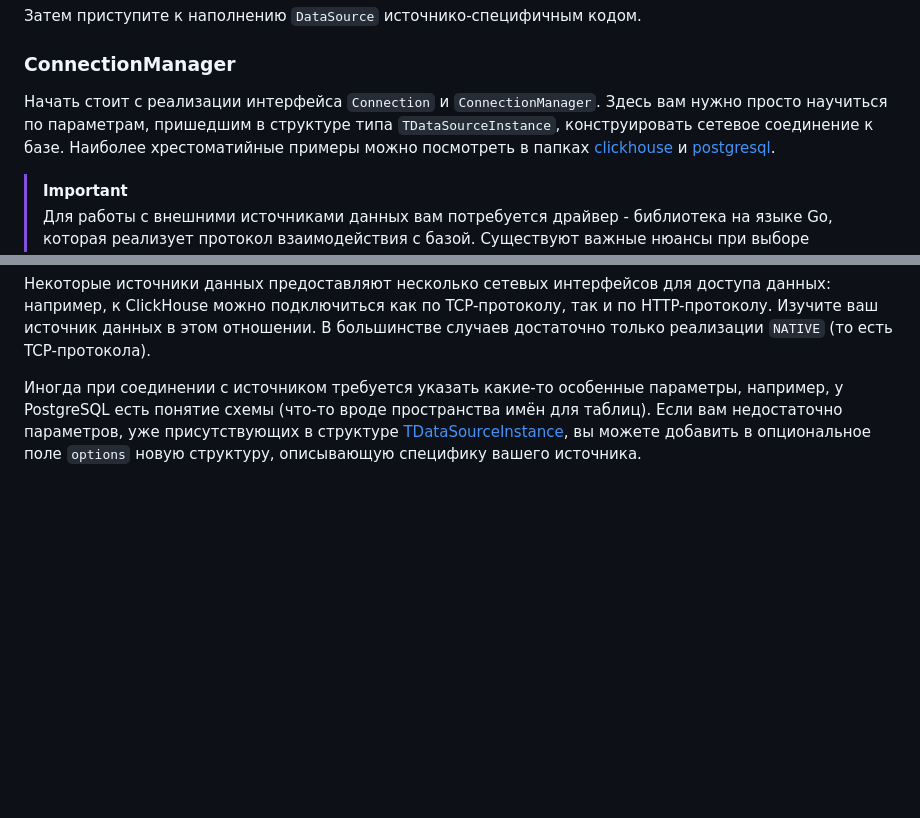
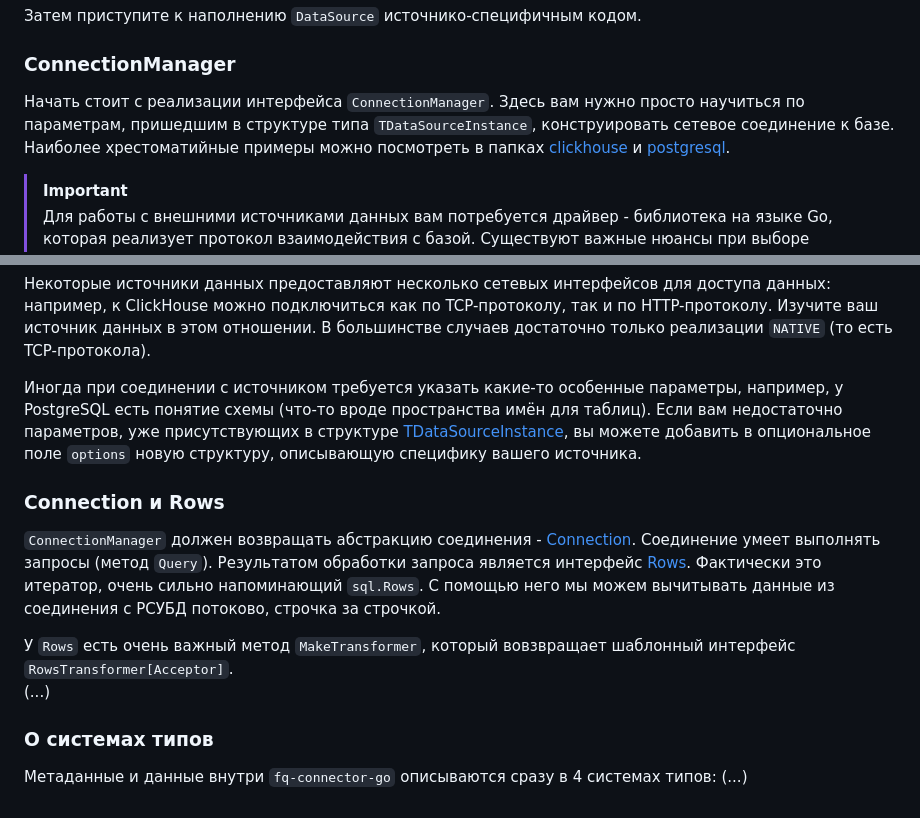
Before and after one commit to ydb-platform/fq-connector-go, a Markdown page: docs/contribution.md, 2 parts joined by grey strips. Rendered like a GitHub page; blank space fills up the shorter version.

```diff
--- a/docs/contribution.md
+++ b/docs/contribution.md
@@ -54,7 +54,7 @@ make run
 
 ### ConnectionManager
 
-Начать стоит с реализации интерфейса `Connection` и `ConnectionManager`. Здесь вам нужно просто научиться по параметрам, пришедшим в структуре типа `TDataSourceInstance`, конструировать сетевое соединение к базе. Наиболее хрестоматийные примеры можно посмотреть в папках [clickhouse](https://github.com/ydb-platform/fq-connector-go/blob/main/app/server/datasource/rdbms/clickhouse/connection_manager.go) и [postgresql](https://github.com/ydb-platform/fq-connector-go/blob/main/app/server/datasource/rdbms/postgresql/connection_manager.go).
+Начать стоит с реализации интерфейса `СonnectionManager`. Здесь вам нужно просто научиться по параметрам, пришедшим в структуре типа `TDataSourceInstance`, конструировать сетевое соединение к базе. Наиболее хрестоматийные примеры можно посмотреть в папках [clickhouse](https://github.com/ydb-platform/fq-connector-go/blob/main/app/server/datasource/rdbms/clickhouse/connection_manager.go) и [postgresql](https://github.com/ydb-platform/fq-connector-go/blob/main/app/server/datasource/rdbms/postgresql/connection_manager.go).
 
 > [!IMPORTANT]
 > Для работы с внешними источниками данных вам потребуется драйвер - библиотека на языке Go, которая реализует протокол взаимодействия с базой. Существуют важные нюансы при выборе библиотек:
@@ -65,3 +65,15 @@ make run
 Некоторые источники данных предоставляют несколько сетевых интерфейсов для доступа данных: например, к ClickHouse можно подключиться как по TCP-протоколу, так и по HTTP-протоколу. Изучите ваш источник данных в этом отношении. В большинстве случаев достаточно только реализации `NATIVE` (то есть TCP-протокола).
 
 Иногда при соединении с источником требуется указать какие-то особенные параметры, например, у PostgreSQL есть понятие схемы (что-то вроде пространства имён для таблиц). Если вам недостаточно параметров, уже присутствующих в структуре [TDataSourceInstance](https://github.com/ydb-platform/ydb/blob/main/ydb/library/yql/providers/generic/connector/api/common/data_source.proto#L65-L86), вы можете добавить в опциональное поле `options` новую структуру, описывающую специфику вашего источника.
+
+### Connection и Rows
+
+`ConnectionManager` должен возвращать абстракцию соединения - [Connection](https://github.com/ydb-platform/fq-connector-go/blob/v0.2.5/app/server/datasource/rdbms/utils/sql.go#L16). Соединение умеет выполнять запросы (метод `Query`). Результатом обработки запроса является интерфейс [Rows](https://github.com/ydb-platform/fq-connector-go/blob/v0.2.5/app/server/datasource/rdbms/utils/sql.go#L21-L27). Фактически это итератор, очень сильно напоминающий `sql.Rows`. С помощью него мы можем вычитывать данные из соединения с РСУБД потоково, строчка за строчкой.
+
+У `Rows` есть очень важный метод `MakeTransformer`, который вовзвращает шаблонный интерфейс `RowsTransformer[Acceptor]`.
+(...)
+
+### О системах типов
+
+Метаданные и данные внутри `fq-connector-go` описываются сразу в 4 системах типов:
+(...)
```
